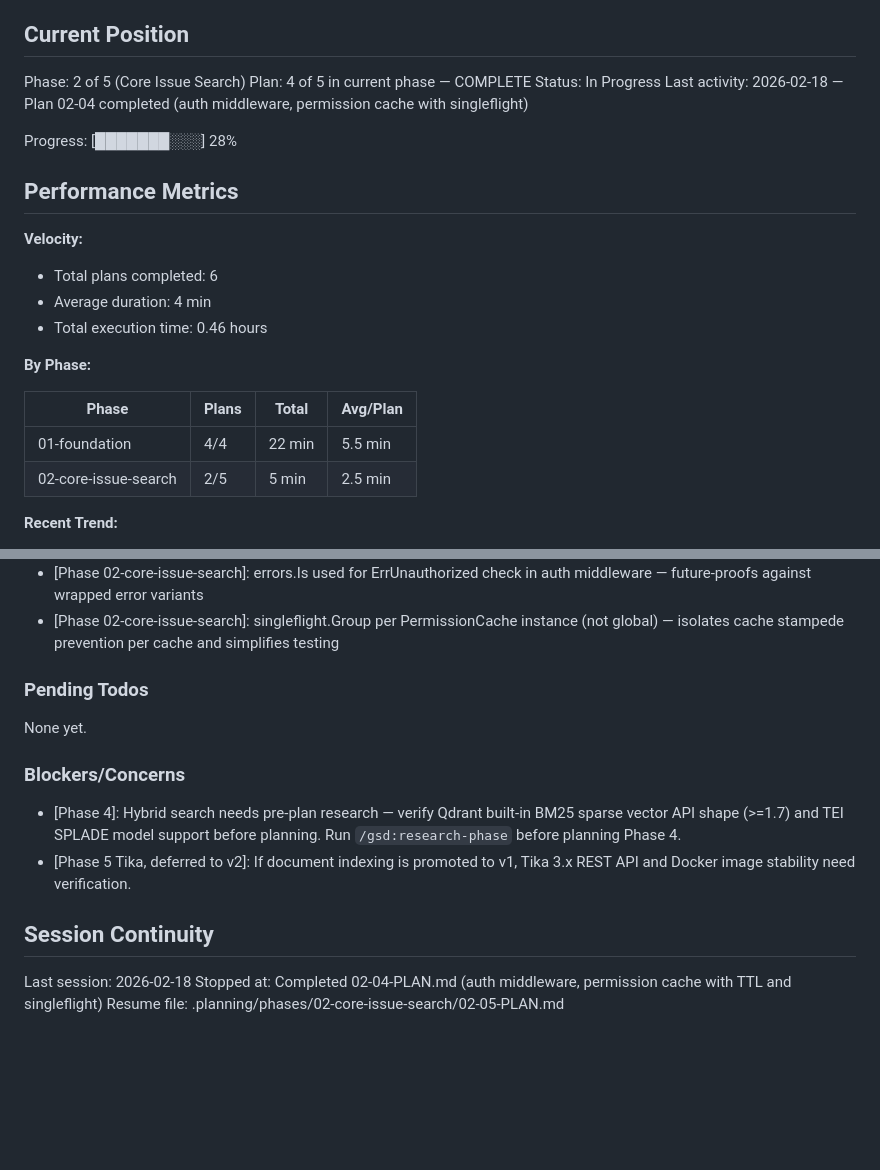
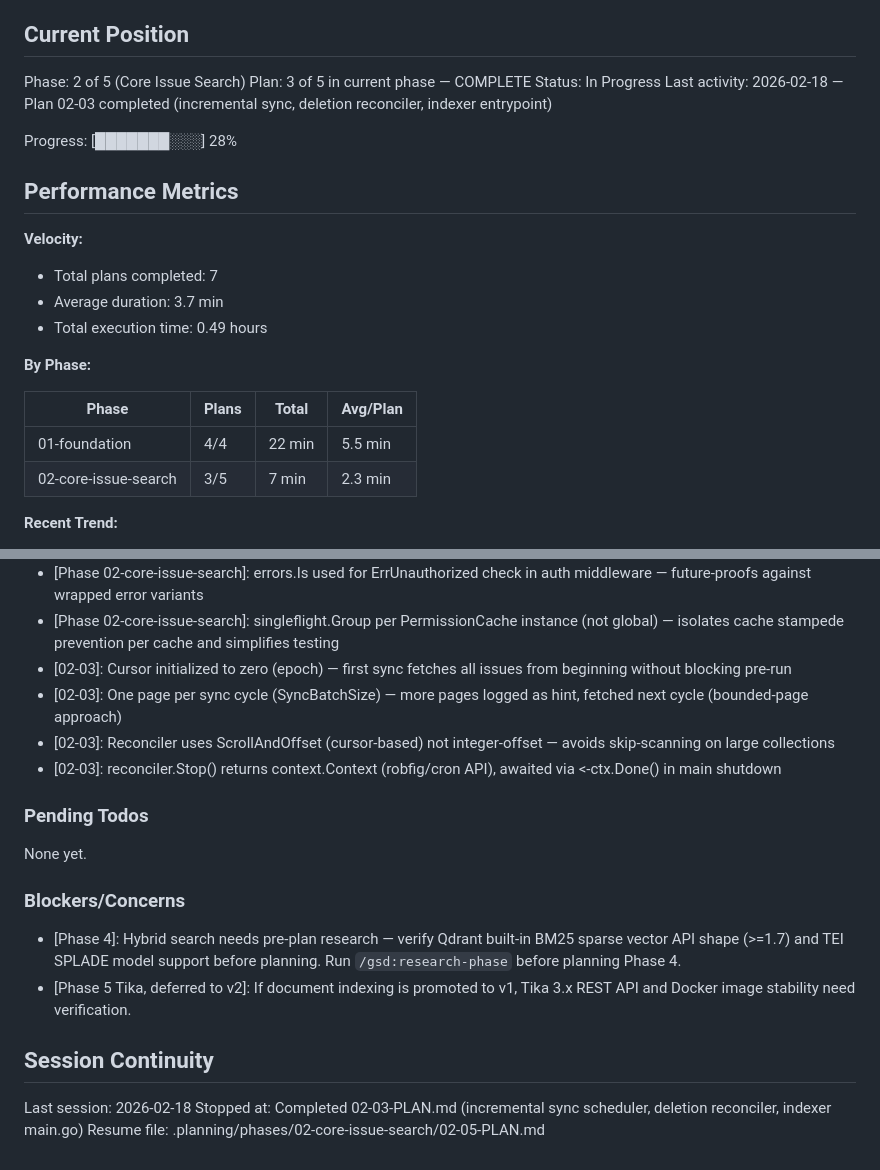
Before and after one commit to dkd-dobberkau/redmine-semantic-search, a Markdown page: .planning/STATE.md, 2 parts joined by grey strips. GitHub-like rendering; blank space fills up the shorter version.

Commit message:
docs(02-03): complete incremental sync and deletion reconciler plan
- 02-03-SUMMARY.md: incremental sync + cron reconciler + indexer entrypoint
- STATE.md: advanced to plan 3 complete, added 4 decisions from this plan
- ROADMAP.md: updated phase 02 plan progress

Co-Authored-By: Claude Sonnet 4.6 <noreply@anthropic.com>

```diff
--- a/.planning/STATE.md
+++ b/.planning/STATE.md
@@ -10,25 +10,25 @@ See: .planning/PROJECT.md (updated 2026-02-18)
 ## Current Position
 
 Phase: 2 of 5 (Core Issue Search)
-Plan: 4 of 5 in current phase — COMPLETE
+Plan: 3 of 5 in current phase — COMPLETE
 Status: In Progress
-Last activity: 2026-02-18 — Plan 02-04 completed (auth middleware, permission cache with singleflight)
+Last activity: 2026-02-18 — Plan 02-03 completed (incremental sync, deletion reconciler, indexer entrypoint)
 
 Progress: [███████░░░] 28%
 
 ## Performance Metrics
 
 **Velocity:**
-- Total plans completed: 6
-- Average duration: 4 min
-- Total execution time: 0.46 hours
+- Total plans completed: 7
+- Average duration: 3.7 min
+- Total execution time: 0.49 hours
 
 **By Phase:**
 
 | Phase | Plans | Total | Avg/Plan |
 |-------|-------|-------|----------|
 | 01-foundation | 4/4 | 22 min | 5.5 min |
-| 02-core-issue-search | 2/5 | 5 min | 2.5 min |
+| 02-core-issue-search | 3/5 | 7 min | 2.3 min |
 
 **Recent Trend:**
 - Last 5 plans: 3 min, 2 min, 13 min, 3 min, 2 min
@@ -71,6 +71,10 @@ Recent decisions affecting current work:
 - [Phase 02-core-issue-search]: ProjectIDs is []int64 (not []int) in UserPermissions for direct use in Qdrant NewMatchInt filter without conversion
 - [Phase 02-core-issue-search]: errors.Is used for ErrUnauthorized check in auth middleware — future-proofs against wrapped error variants
 - [Phase 02-core-issue-search]: singleflight.Group per PermissionCache instance (not global) — isolates cache stampede prevention per cache and simplifies testing
+- [02-03]: Cursor initialized to zero (epoch) — first sync fetches all issues from beginning without blocking pre-run
+- [02-03]: One page per sync cycle (SyncBatchSize) — more pages logged as hint, fetched next cycle (bounded-page approach)
+- [02-03]: Reconciler uses ScrollAndOffset (cursor-based) not integer-offset — avoids skip-scanning on large collections
+- [02-03]: reconciler.Stop() returns context.Context (robfig/cron API), awaited via <-ctx.Done() in main shutdown
 
 ### Pending Todos
 
@@ -84,5 +88,5 @@ None yet.
 ## Session Continuity
 
 Last session: 2026-02-18
-Stopped at: Completed 02-04-PLAN.md (auth middleware, permission cache with TTL and singleflight)
+Stopped at: Completed 02-03-PLAN.md (incremental sync scheduler, deletion reconciler, indexer main.go)
 Resume file: .planning/phases/02-core-issue-search/02-05-PLAN.md
```
Also changed, not shown: 1 other file.
